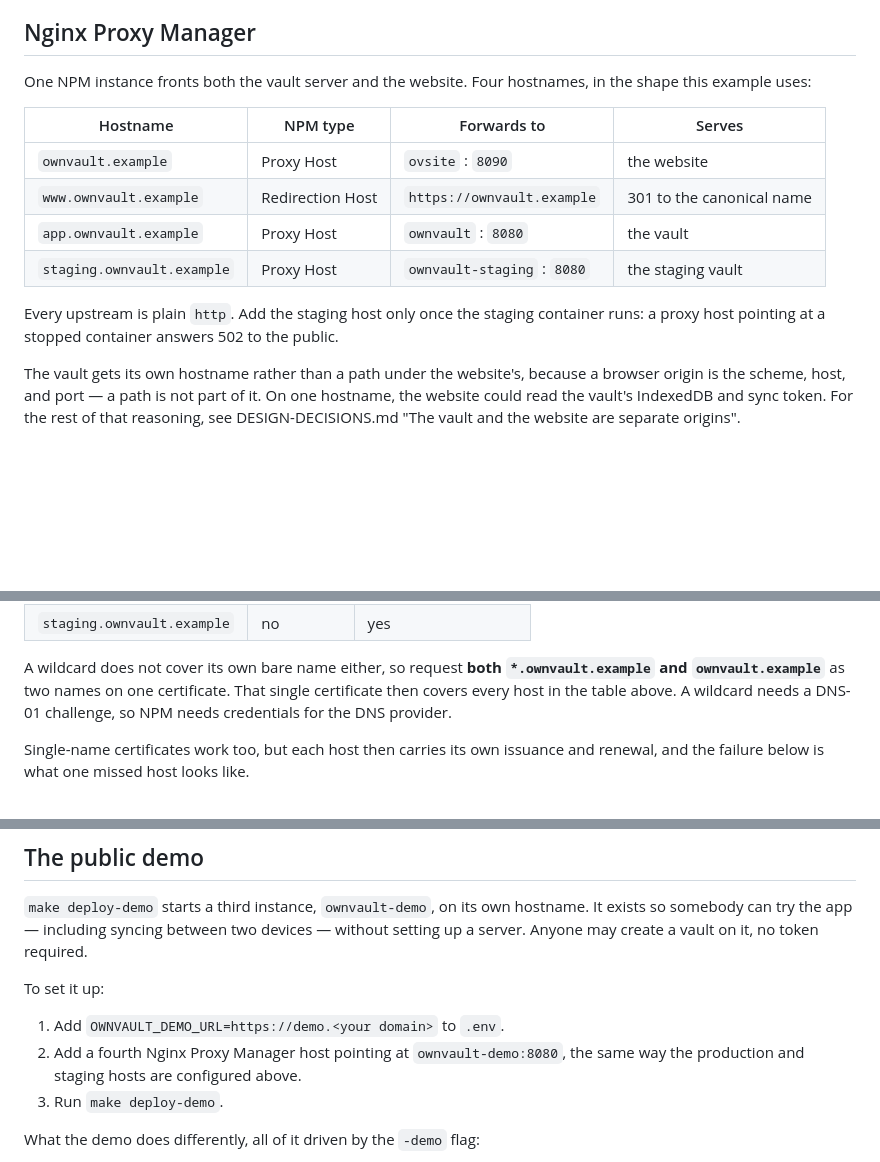
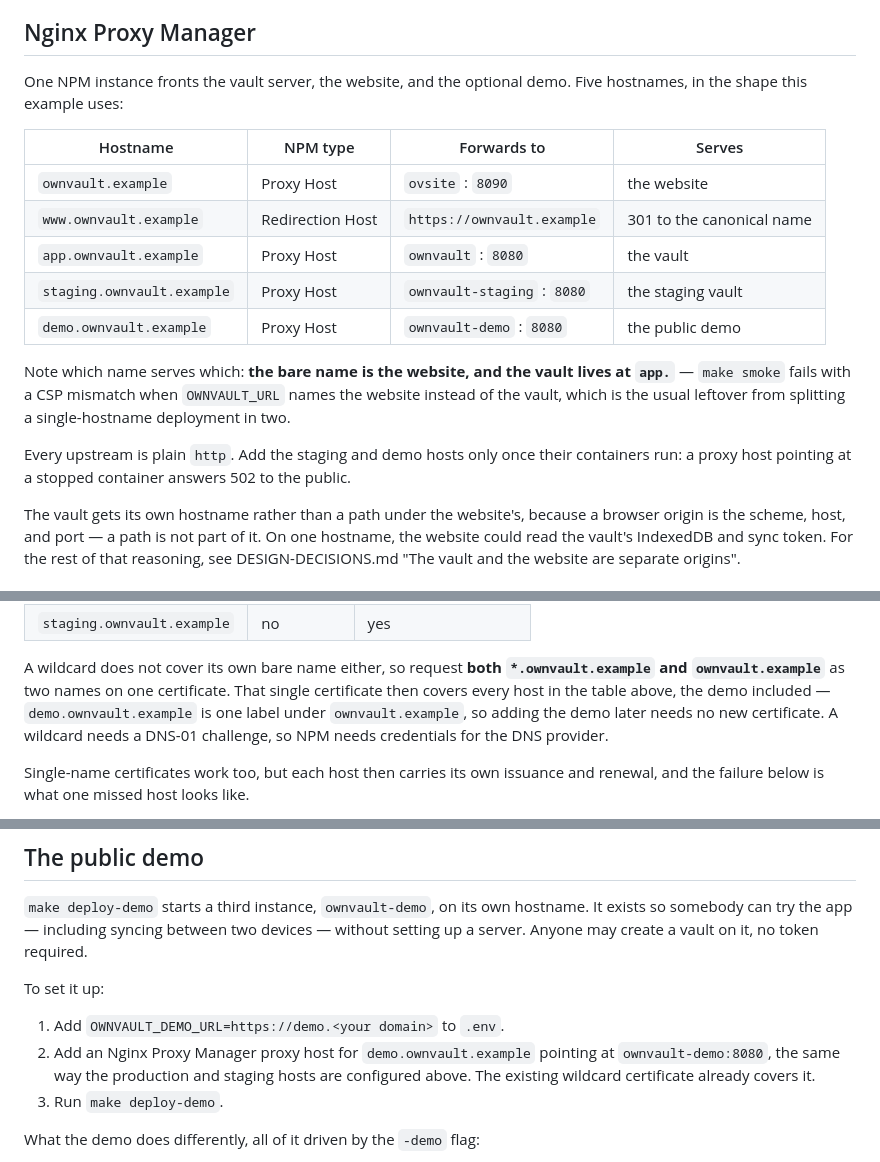
Before and after one commit to hammondus/ownvault, a Markdown page: DEPLOY.md, 3 parts joined by grey strips. GitHub-like rendering; blank space fills up the shorter version.

Commit message:
docs(deploy): put the demo in the hostname table
The NPM table listed four hostnames and the demo section said to add a
"fourth" host, which was already the fifth. The demo row is now in the
table, and the certificates note records that a `*.ownvault.example`
wildcard already covers `demo.ownvault.example` — one label — so adding
the demo later needs no new certificate.

Also names the trap behind a CSP-mismatch smoke failure: the bare
hostname serves the website and the vault lives at `app.`, so an
`OWNVAULT_URL` left over from a single-hostname deployment probes the
site and fails the check that proves which service answered.

Co-Authored-By: Claude Opus 5 <noreply@anthropic.com>

```diff
--- a/DEPLOY.md
+++ b/DEPLOY.md
@@ -46,8 +46,8 @@ listener and its plain-HTTP redirect, which breaks proxied requests.
 
 ## Nginx Proxy Manager
 
-One NPM instance fronts both the vault server and the website. Four hostnames,
-in the shape this example uses:
+One NPM instance fronts the vault server, the website, and the optional demo.
+Five hostnames, in the shape this example uses:
 
 | Hostname | NPM type | Forwards to | Serves |
 |---|---|---|---|
@@ -55,9 +55,15 @@ in the shape this example uses:
 | `www.ownvault.example` | Redirection Host | `https://ownvault.example` | 301 to the canonical name |
 | `app.ownvault.example` | Proxy Host | `ownvault` : `8080` | the vault |
 | `staging.ownvault.example` | Proxy Host | `ownvault-staging` : `8080` | the staging vault |
+| `demo.ownvault.example` | Proxy Host | `ownvault-demo` : `8080` | the public demo |
 
-Every upstream is plain `http`. Add the staging host only once the staging
-container runs: a proxy host pointing at a stopped container answers 502 to the
+Note which name serves which: **the bare name is the website, and the vault
+lives at `app.`** — `make smoke` fails with a CSP mismatch when `OWNVAULT_URL`
+names the website instead of the vault, which is the usual leftover from
+splitting a single-hostname deployment in two.
+
+Every upstream is plain `http`. Add the staging and demo hosts only once their
+containers run: a proxy host pointing at a stopped container answers 502 to the
 public.
 
 The vault gets its own hostname rather than a path under the website's, because
@@ -80,7 +86,9 @@ zone-level `*.example` certificate covers `ownvault.example` and stops there:
 
 A wildcard does not cover its own bare name either, so request **both
 `*.ownvault.example` and `ownvault.example`** as two names on one certificate.
-That single certificate then covers every host in the table above. A wildcard
+That single certificate then covers every host in the table above, the demo
+included — `demo.ownvault.example` is one label under `ownvault.example`, so
+adding the demo later needs no new certificate. A wildcard
 needs a DNS-01 challenge, so NPM needs credentials for the DNS provider.
 
 Single-name certificates work too, but each host then carries its own issuance
@@ -227,8 +235,9 @@ token required.
 To set it up:
 
 1. Add `OWNVAULT_DEMO_URL=https://demo.<your domain>` to `.env`.
-2. Add a fourth Nginx Proxy Manager host pointing at `ownvault-demo:8080`, the
-   same way the production and staging hosts are configured above.
+2. Add an Nginx Proxy Manager proxy host for `demo.ownvault.example` pointing
+   at `ownvault-demo:8080`, the same way the production and staging hosts are
+   configured above. The existing wildcard certificate already covers it.
 3. Run `make deploy-demo`.
 
 What the demo does differently, all of it driven by the `-demo` flag:
```
